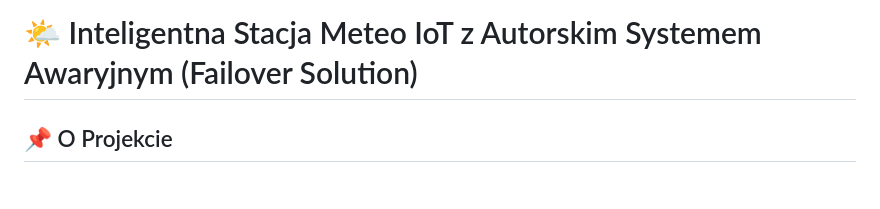
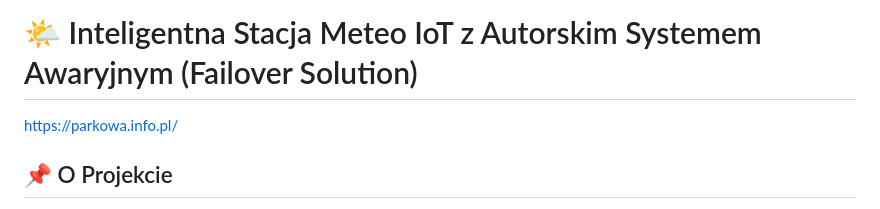
Before and after one commit to Nedix76/stacja-pogodowa-iot, a Markdown page: README.md, the part around the change. Rendered like a GitHub page.

Commit message:
Update README with project link and description
Added project link and enhanced project description.

```diff
--- a/README.md
+++ b/README.md
@@ -1,5 +1,7 @@
 
 # 🌤️ Inteligentna Stacja Meteo IoT z Autorskim Systemem Awaryjnym (Failover Solution)
+
+https://parkowa.info.pl/
 
 ## 📌 O Projekcie
 
```
